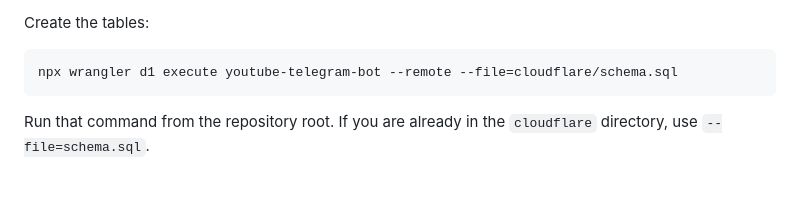
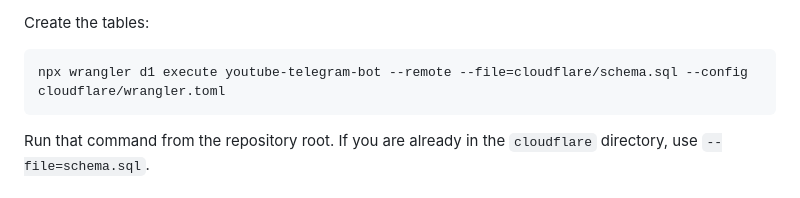
Before and after one commit to nicole99506-oss/HappyBirthdayKwongYoutubeBriefBot, a Markdown page: cloudflare/SETUP.md, the part around the change. Drawn GitHub-style.

Commit message:
Clarify D1 schema command with Wrangler config

````diff
--- a/cloudflare/SETUP.md
+++ b/cloudflare/SETUP.md
@@ -25,7 +25,7 @@ Copy the `database_id` returned by Wrangler. Open `cloudflare/wrangler.toml` and
 Create the tables:
 
 ```powershell
-npx wrangler d1 execute youtube-telegram-bot --remote --file=cloudflare/schema.sql
+npx wrangler d1 execute youtube-telegram-bot --remote --file=cloudflare/schema.sql --config cloudflare/wrangler.toml
 ```
 
 Run that command from the repository root. If you are already in the `cloudflare` directory, use `--file=schema.sql`.
````
